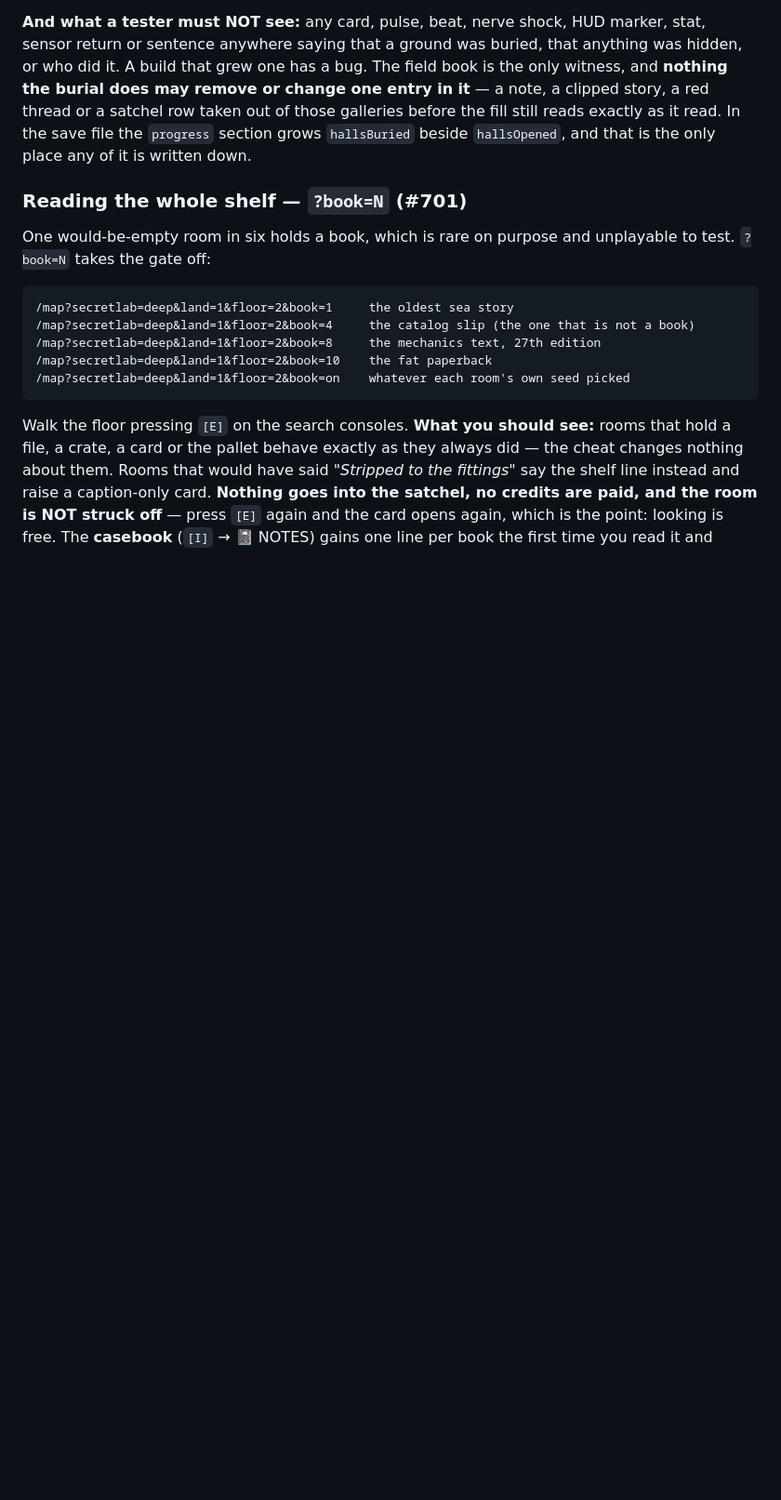
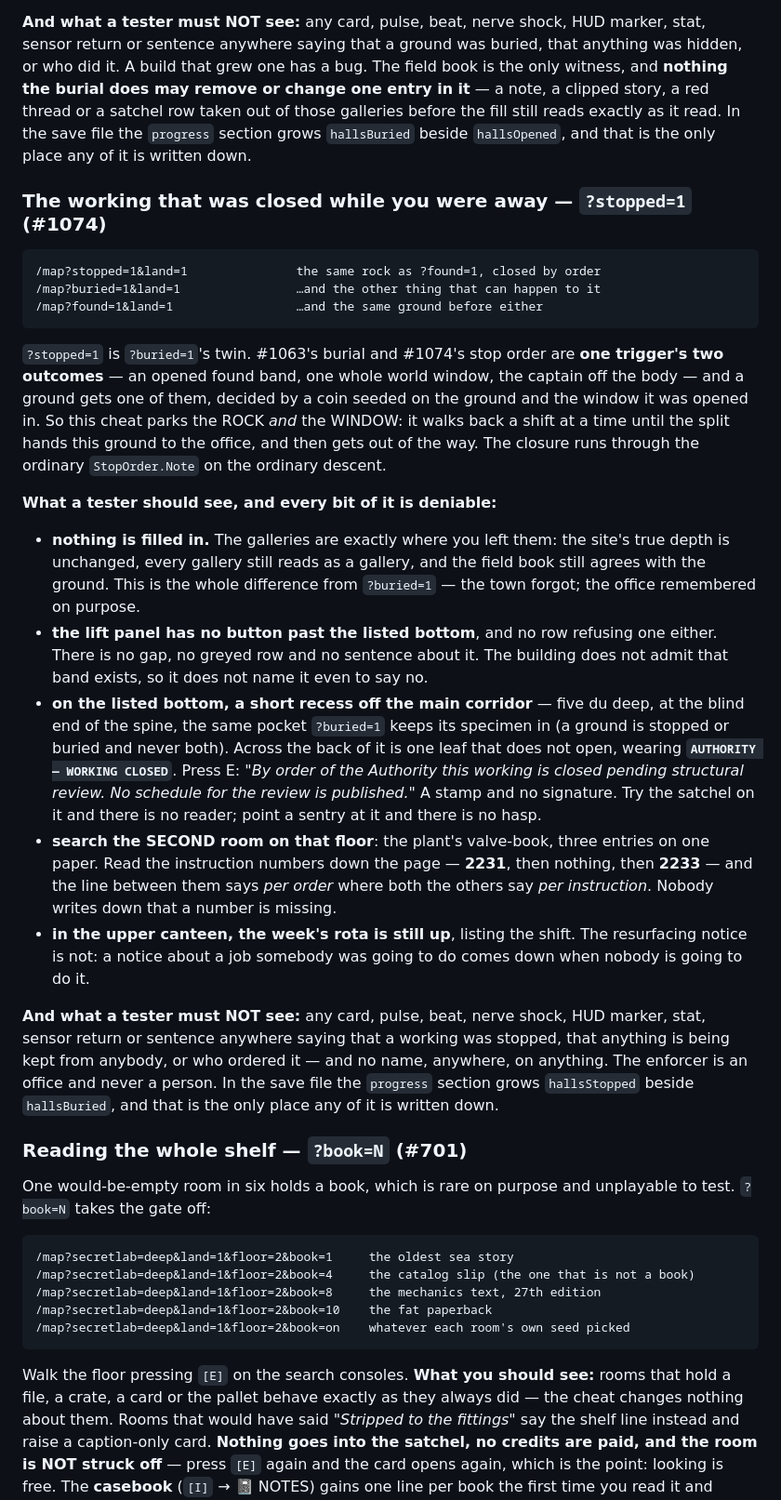
Before and after one commit to esoinila/SpaceSails, a Markdown page: docs/testing-guide.md, the part around one of its changes. Shown at 93% size. GitHub-like rendering; blank space fills up the shorter version.

Commit message:
📖🚧 The tester's own page for the other outcome: what to see on a ground the office took
?stopped=1 gets a row in the flag table and a walkthrough of its own beside
?buried=1's, written to the same discipline: what a tester should see, and — the
longer half — what a tester must not. It also records the thing that makes the
two cheats twins rather than cousins, because a tester who does not know the
split is a tester who will report the wrong beat as a bug: both flags park the
same rock, and each picks the window that hands the ground to its own side.

Co-Authored-By: Claude Fable 5.1 <noreply@anthropic.com>
Claude-Session: https://claude.ai/code/session_01Ag4UEhbbT96k6A2Q1qJ1r1

````diff
--- a/docs/testing-guide.md
+++ b/docs/testing-guide.md
@@ -729,6 +731,46 @@ one has a bug. The field book is the only witness, and **nothing the burial does
 entry in it** — a note, a clipped story, a red thread or a satchel row taken out of those galleries before the
 fill still reads exactly as it read. In the save file the `progress` section grows `hallsBuried` beside
 `hallsOpened`, and that is the only place any of it is written down.
+
+### The working that was closed while you were away — `?stopped=1` (#1074)
+
+```
+/map?stopped=1&land=1               the same rock as ?found=1, closed by order
+/map?buried=1&land=1                …and the other thing that can happen to it
+/map?found=1&land=1                 …and the same ground before either
+```
+
+`?stopped=1` is `?buried=1`'s twin. #1063's burial and #1074's stop order are **one trigger's two outcomes** —
+an opened found band, one whole world window, the captain off the body — and a ground gets one of them,
+decided by a coin seeded on the ground and the window it was opened in. So this cheat parks the ROCK *and* the
+WINDOW: it walks back a shift at a time until the split hands this ground to the office, and then gets out of
+the way. The closure runs through the ordinary `StopOrder.Note` on the ordinary descent.
+
+**What a tester should see, and every bit of it is deniable:**
+
+- **nothing is filled in.** The galleries are exactly where you left them: the site's true depth is unchanged,
+  every gallery still reads as a gallery, and the field book still agrees with the ground. This is the whole
+  difference from `?buried=1` — the town forgot; the office remembered on purpose.
+- **the lift panel has no button past the listed bottom**, and no row refusing one either. There is no gap, no
+  greyed row and no sentence about it. The building does not admit that band exists, so it does not name it
+  even to say no.
+- **on the listed bottom, a short recess off the main corridor** — five du deep, at the blind end of the spine,
+  the same pocket `?buried=1` keeps its specimen in (a ground is stopped or buried and never both). Across
+  the back of it is one leaf that does not open, wearing **`AUTHORITY — WORKING CLOSED`**. Press E:
+  *"By order of the Authority this working is closed pending structural review. No schedule for the review is
+  published."* A stamp and no signature. Try the satchel on it and there is no reader; point a sentry at it
+  and there is no hasp.
+- **search the SECOND room on that floor**: the plant's valve-book, three entries on one paper. Read the
+  instruction numbers down the page — **2231**, then nothing, then **2233** — and the line between them says
+  *per order* where both the others say *per instruction*. Nobody writes down that a number is missing.
+- **in the upper canteen, the week's rota is still up**, listing the shift. The resurfacing notice is not: a
+  notice about a job somebody was going to do comes down when nobody is going to do it.
+
+**And what a tester must NOT see:** any card, pulse, beat, nerve shock, HUD marker, stat, sensor return or
+sentence anywhere saying that a working was stopped, that anything is being kept from anybody, or who
+ordered it — and no name, anywhere, on anything. The enforcer is an office and never a person. In the save
+file the `progress` section grows `hallsStopped` beside `hallsBuried`, and that is the only place any of it is
+written down.
 
 ### Reading the whole shelf — `?book=N` (#701)
 
````
Also changed, not shown: other parts of docs/testing-guide.md (+3 -1 lines).
